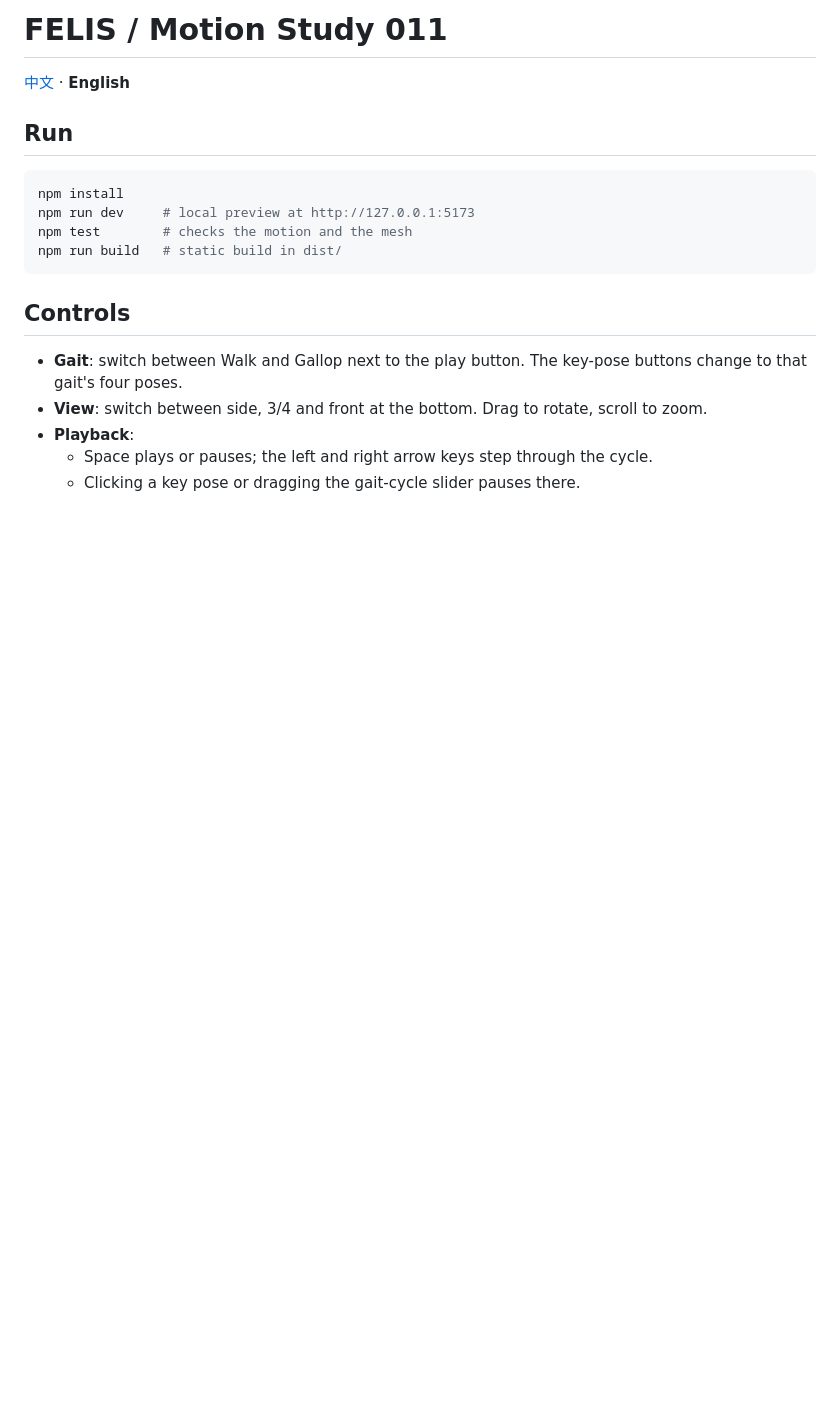
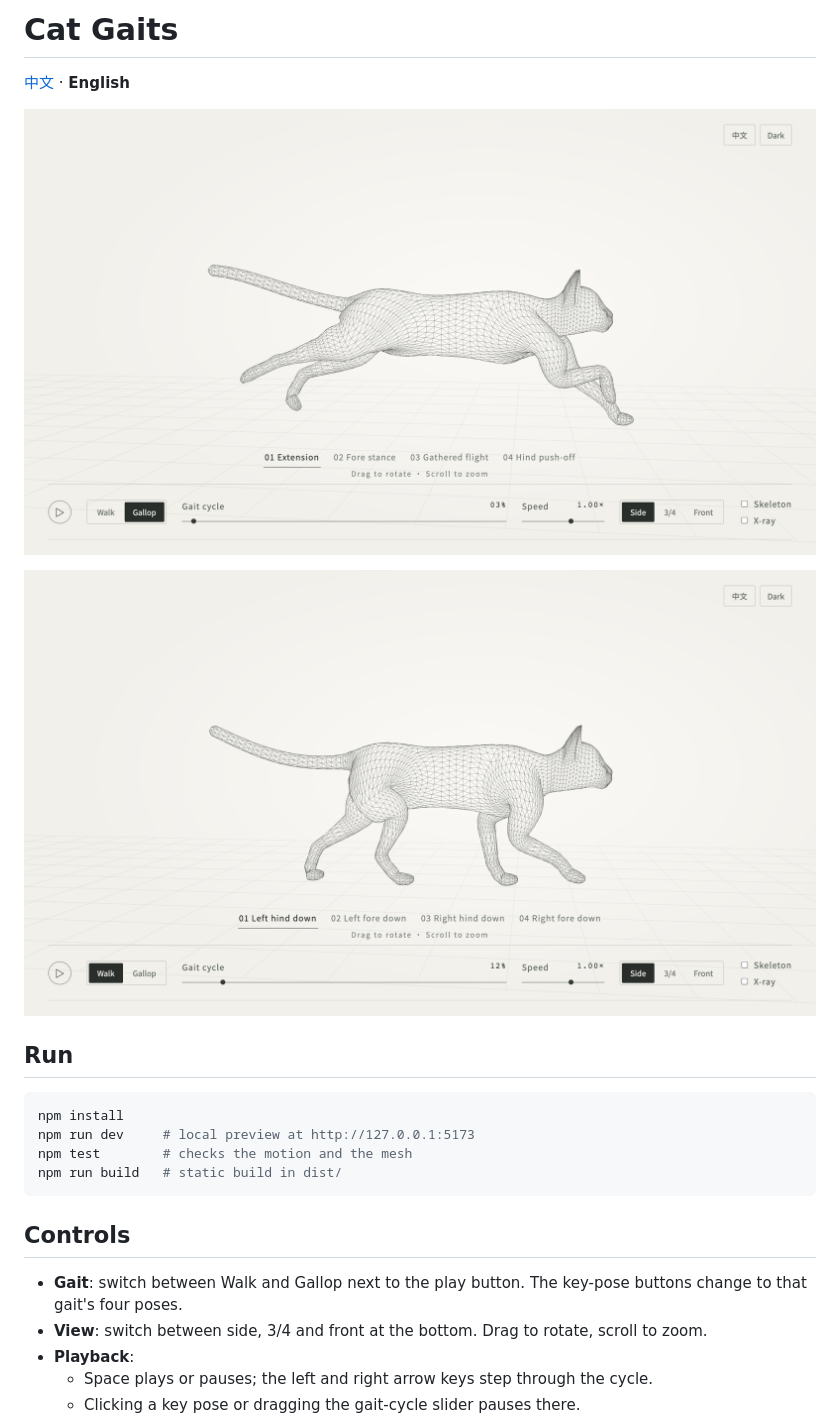
Before and after one commit to LuckyFishOno/threejs-cat, a Markdown page: README.en.md, the part around the change. GitHub-like rendering; pictures changed too: docs/screenshots/gallop-en.png (added), docs/screenshots/walk-en.png (added); blank space fills up the shorter version.

```diff
--- a/README.en.md
+++ b/README.en.md
@@ -1,6 +1,10 @@
-# FELIS / Motion Study 011
+# Cat Gaits
 
 [中文](README.md) · **English**
+
+![Gallop](docs/screenshots/gallop-en.png)
+
+![Walk](docs/screenshots/walk-en.png)
 
 ## Run
 
```
Also changed, not shown: README.md (+5 -1 lines), docs/screenshots/gallop-zh.png (added), docs/screenshots/walk-zh.png (added), 3 other files.
